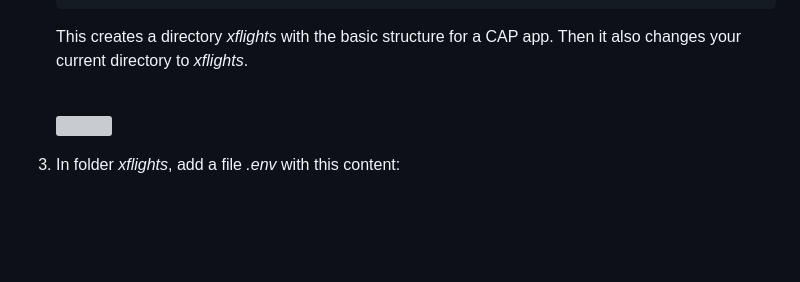
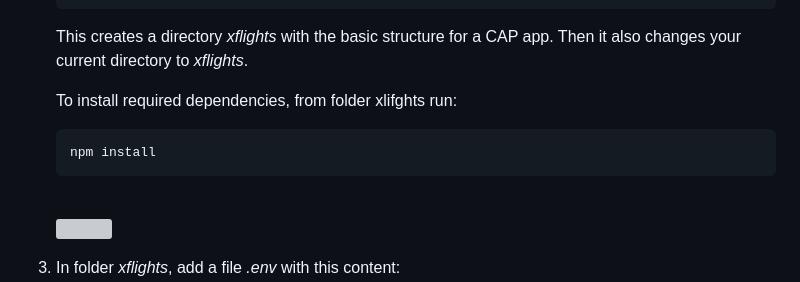
Before and after one commit to equinor/edc-removing-the-sap-from-the-sap-developer, a Markdown page: exercises/ex1/README.md, the part around the change. Rendered like a GitHub page; blank space fills up the shorter version; grey boxes are pictures that could not be loaded.

````diff
--- a/exercises/ex1/README.md
+++ b/exercises/ex1/README.md
@@ -22,6 +22,11 @@ After completing these steps, you will have the basic project structure of the x
     ```
     This creates a directory _xflights_ with the basic structure for a CAP app.
     Then it also changes your current directory to _xflights_.
+
+    To install required dependencies, from folder xlifghts run:
+    ```
+    npm install
+    ```
 
     <br>![](/exercises/ex1/images/01_01_0020.png)
 
````
